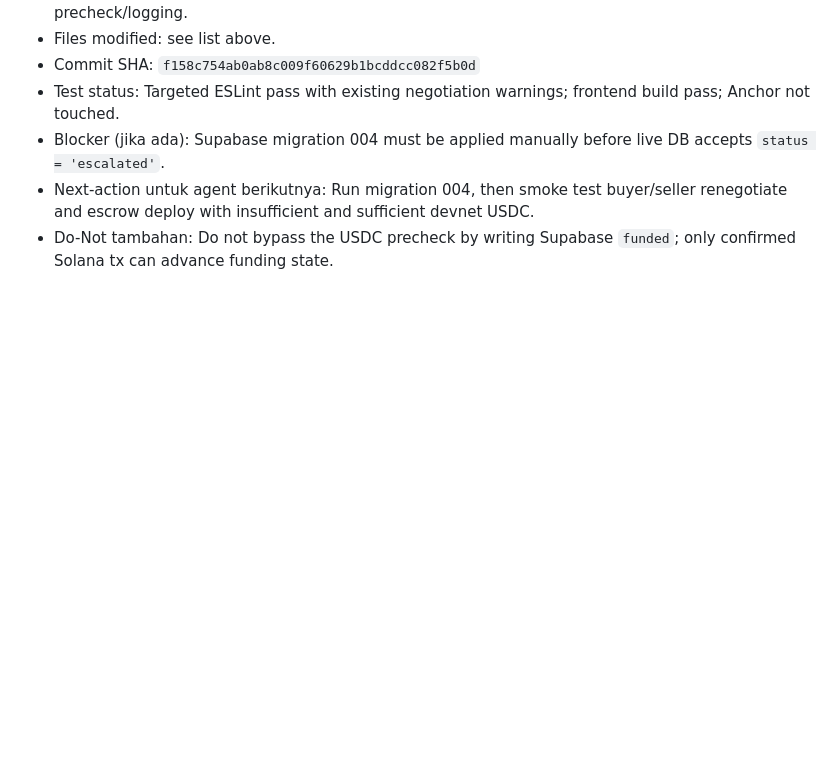
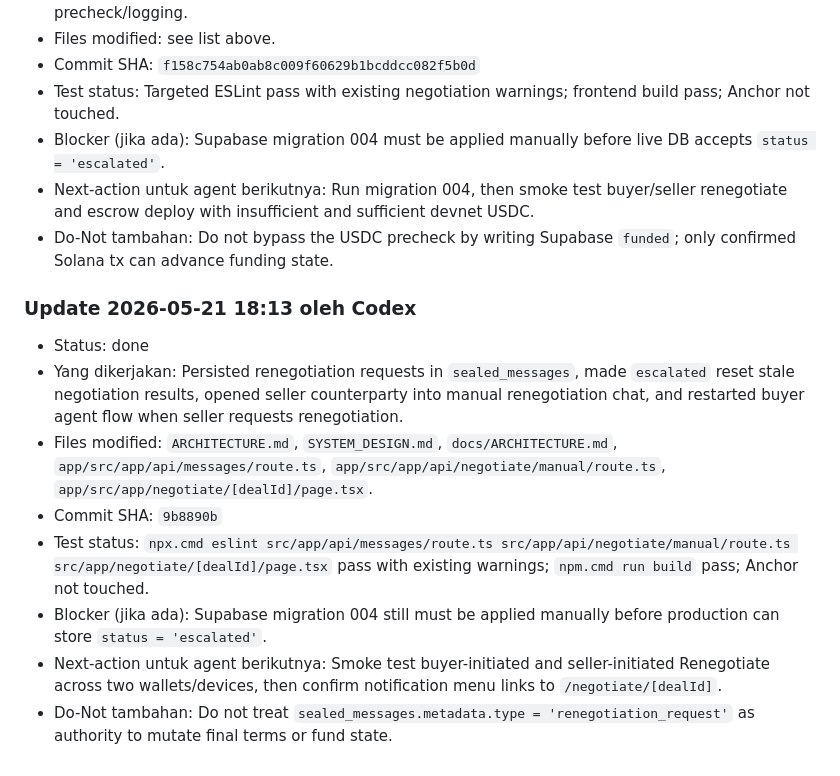
Before and after one commit to Toderr/sealed, a Markdown page: handoffs/HANDOFF_2026-05-21_escalation_notifications.md, the part around the change. Drawn GitHub-style; blank space fills up the shorter version.

Commit message:
docs: update renegotiation handoff

```diff
--- a/handoffs/HANDOFF_2026-05-21_escalation_notifications.md
+++ b/handoffs/HANDOFF_2026-05-21_escalation_notifications.md
@@ -66,3 +66,13 @@ Implemented:
 - Blocker (jika ada): Supabase migration 004 must be applied manually before live DB accepts `status = 'escalated'`.
 - Next-action untuk agent berikutnya: Run migration 004, then smoke test buyer/seller renegotiate and escrow deploy with insufficient and sufficient devnet USDC.
 - Do-Not tambahan: Do not bypass the USDC precheck by writing Supabase `funded`; only confirmed Solana tx can advance funding state.
+
+### Update 2026-05-21 18:13 oleh Codex
+- Status: done
+- Yang dikerjakan: Persisted renegotiation requests in `sealed_messages`, made `escalated` reset stale negotiation results, opened seller counterparty into manual renegotiation chat, and restarted buyer agent flow when seller requests renegotiation.
+- Files modified: `ARCHITECTURE.md`, `SYSTEM_DESIGN.md`, `docs/ARCHITECTURE.md`, `app/src/app/api/messages/route.ts`, `app/src/app/api/negotiate/manual/route.ts`, `app/src/app/negotiate/[dealId]/page.tsx`.
+- Commit SHA: `9b8890b`
+- Test status: `npx.cmd eslint src/app/api/messages/route.ts src/app/api/negotiate/manual/route.ts src/app/negotiate/[dealId]/page.tsx` pass with existing warnings; `npm.cmd run build` pass; Anchor not touched.
+- Blocker (jika ada): Supabase migration 004 still must be applied manually before production can store `status = 'escalated'`.
+- Next-action untuk agent berikutnya: Smoke test buyer-initiated and seller-initiated Renegotiate across two wallets/devices, then confirm notification menu links to `/negotiate/[dealId]`.
+- Do-Not tambahan: Do not treat `sealed_messages.metadata.type = 'renegotiation_request'` as authority to mutate final terms or fund state.
```
